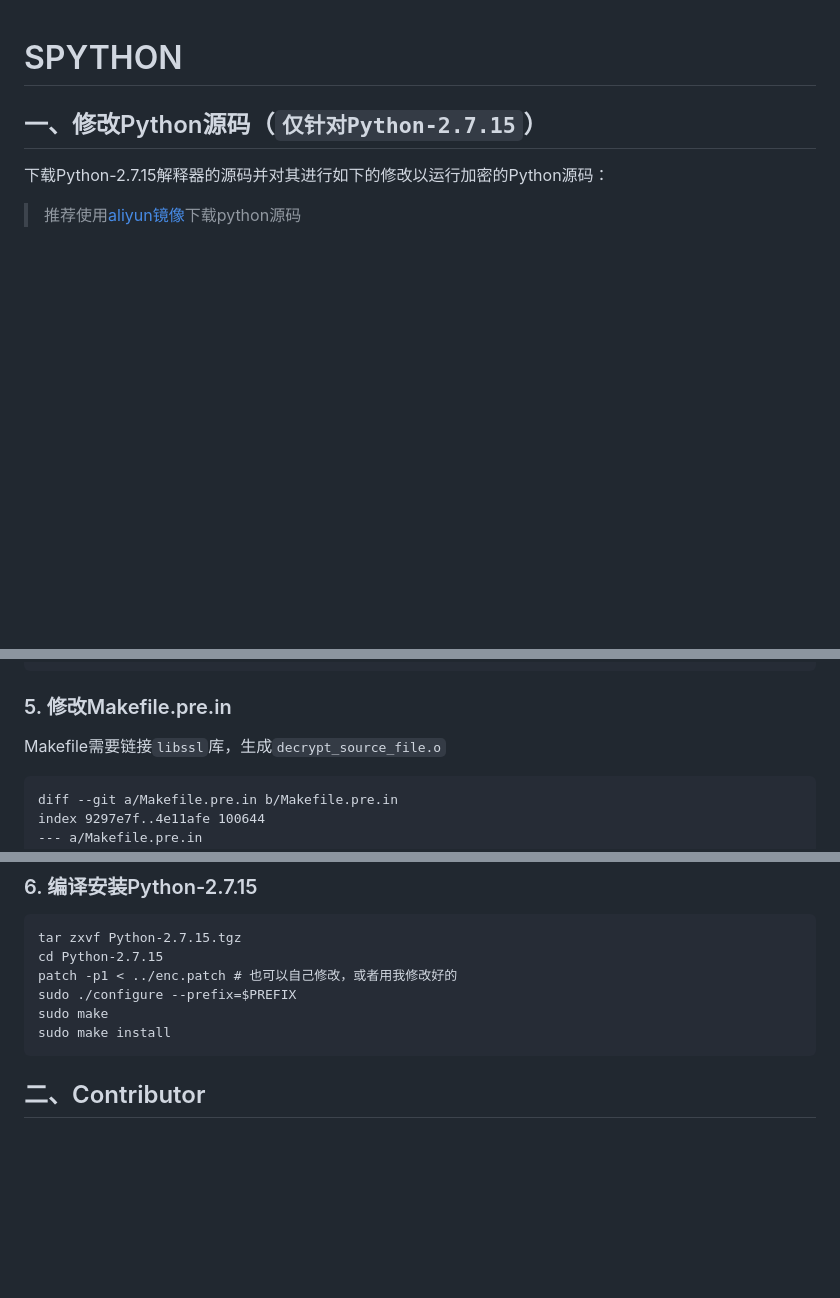
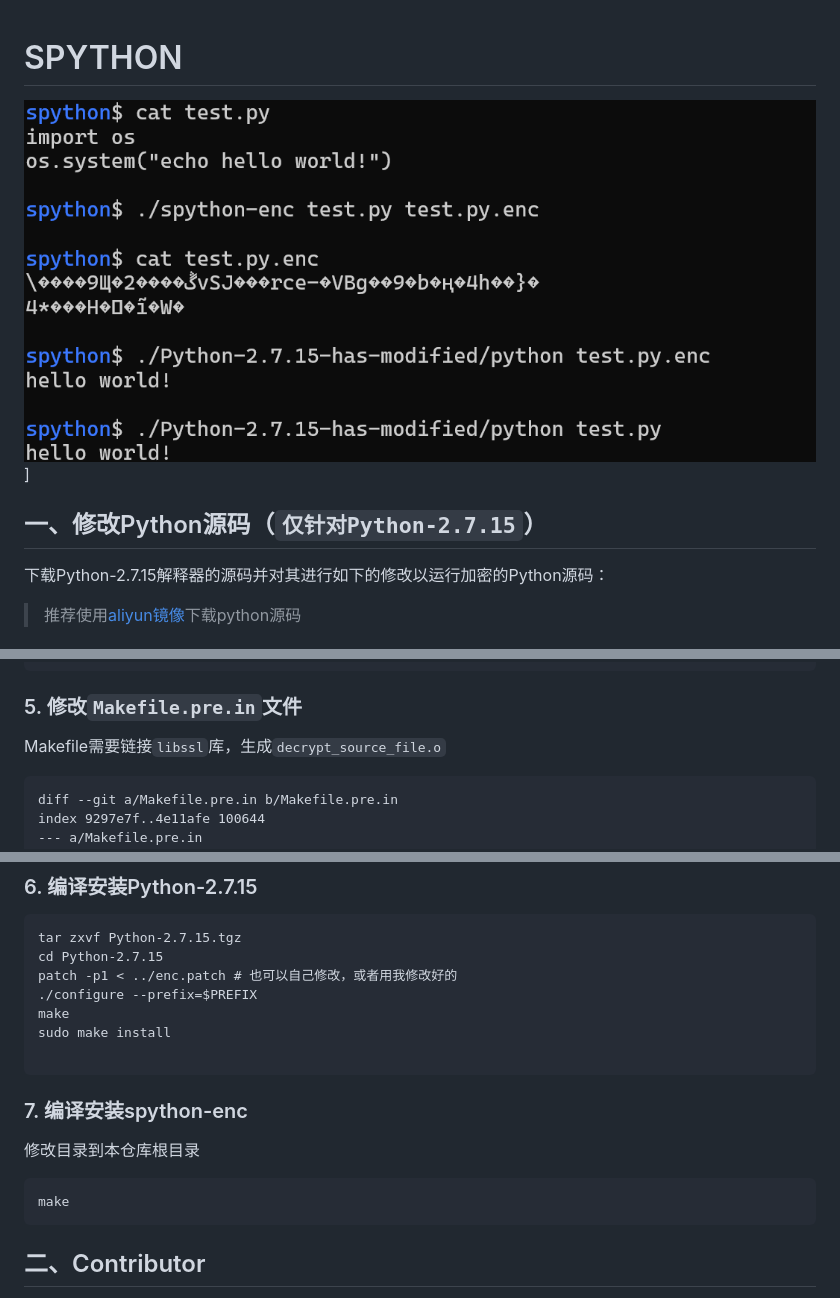
Before and after one commit to echoechoin/spython, a Markdown page: readme.md, 3 parts joined by grey strips. Drawn GitHub-style; pictures changed too: src/demo.png (added); blank space fills up the shorter version.

````diff
--- a/readme.md
+++ b/readme.md
@@ -1,4 +1,6 @@
 # SPYTHON
+
+![alt](./src/demo.png)]
 
 ## 一、修改Python源码（`仅针对Python-2.7.15`）
 下载Python-2.7.15解释器的源码并对其进行如下的修改以运行加密的Python源码：
@@ -127,7 +129,7 @@ index a66aa69..33bc4eb 100644
      {"co_varnames",     T_OBJECT,       OFF(co_varnames),       READONLY},
 ```
 
-### 5. 修改Makefile.pre.in
+### 5. 修改`Makefile.pre.in`文件
 
 Makefile需要链接`libssl`库，生成`decrypt_source_file.o`
 
@@ -170,9 +172,18 @@ index 9297e7f..4e11afe 100644
 tar zxvf Python-2.7.15.tgz
 cd Python-2.7.15
 patch -p1 < ../enc.patch # 也可以自己修改，或者用我修改好的
-sudo ./configure --prefix=$PREFIX
-sudo make
+./configure --prefix=$PREFIX
+make
 sudo make install
+
+```
+
+### 7. 编译安装spython-enc
+
+修改目录到本仓库根目录
+
+```bash
+make
 ```
 
 ## 二、Contributor
````
Also changed, not shown: 3 other files.
